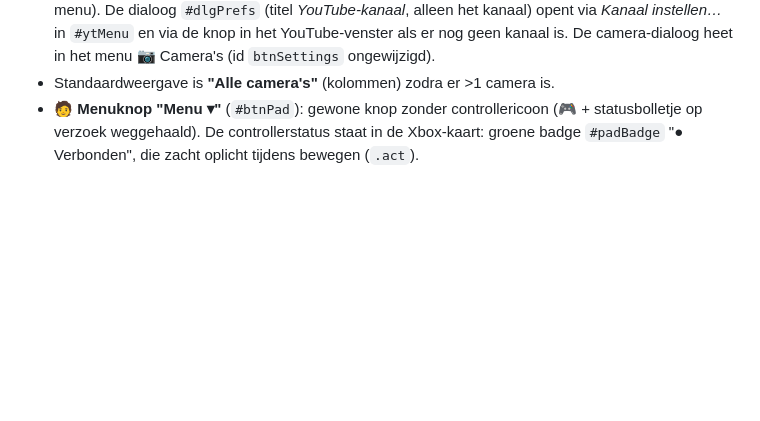
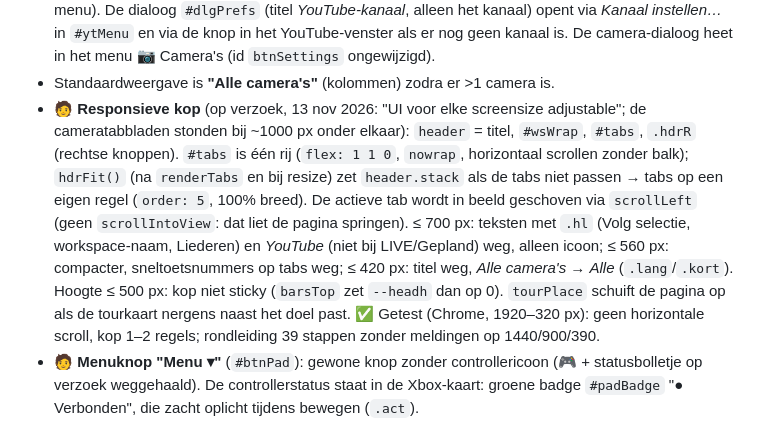
Before and after one commit to gidie12/ptz-control, a Markdown page: CLAUDE.md, the part around the change. Rendered like a GitHub page; blank space fills up the shorter version.

```diff
--- a/CLAUDE.md
+++ b/CLAUDE.md
@@ -57,6 +57,7 @@ Legenda: ✅ geverifieerd (getest of in officiële docs gevonden) · ⚠️ aann
 - 🧑 **Bewerk-knop op presettegels**: SVG-potlood op een knop met themakleuren (`--editbg/--editfg/--editline`); was in het lichte thema te donker. Klikdetectie via `closest(".edit")`.
 - 🧑 **Geen ⚙ Instellingen meer in het 🎮-menu** (op verzoek weggehaald, dubbel met het YouTube-menu). De dialoog `#dlgPrefs` (titel *YouTube-kanaal*, alleen het kanaal) opent via *Kanaal instellen…* in `#ytMenu` en via de knop in het YouTube-venster als er nog geen kanaal is. De camera-dialoog heet in het menu 📷 Camera's (id `btnSettings` ongewijzigd).
 - Standaardweergave is **"Alle camera's"** (kolommen) zodra er >1 camera is.
+- 🧑 **Responsieve kop** (op verzoek, 13 nov 2026: "UI voor elke screensize adjustable"; de cameratabbladen stonden bij ~1000 px onder elkaar): `header` = titel, `#wsWrap`, `#tabs`, `.hdrR` (rechtse knoppen). `#tabs` is één rij (`flex: 1 1 0`, `nowrap`, horizontaal scrollen zonder balk); `hdrFit()` (na `renderTabs` en bij resize) zet `header.stack` als de tabs niet passen → tabs op een eigen regel (`order: 5`, 100% breed). De actieve tab wordt in beeld geschoven via `scrollLeft` (geen `scrollIntoView`: dat liet de pagina springen). ≤ 700 px: teksten met `.hl` (Volg selectie, workspace-naam, Liederen) en *YouTube* (niet bij LIVE/Gepland) weg, alleen icoon; ≤ 560 px: compacter, sneltoetsnummers op tabs weg; ≤ 420 px: titel weg, *Alle camera's* → *Alle* (`.lang`/`.kort`). Hoogte ≤ 500 px: kop niet sticky (`barsTop` zet `--headh` dan op 0). `tourPlace` schuift de pagina op als de tourkaart nergens naast het doel past. ✅ Getest (Chrome, 1920–320 px): geen horizontale scroll, kop 1–2 regels; rondleiding 39 stappen zonder meldingen op 1440/900/390.
 - 🧑 **Menuknop "Menu ▾"** (`#btnPad`): gewone knop zonder controllericoon (🎮 + statusbolletje op verzoek weggehaald). De controllerstatus staat in de Xbox-kaart: groene badge `#padBadge` "● Verbonden", die zacht oplicht tijdens bewegen (`.act`).
 - 🧑 **Menu onder die knop** (`#mainMenu`): Sneltoetsen, Volledig scherm, Back-up, Camera's, 🎛 Videomixer (MIDI) (`btnMidi`), 🎵 Liederen (`btnSongs`), Presetaantal testen, 🖥 OSD-menu camera (`btnOsd`, §3a), 🚧 Oefenstand (`btnPractice`, bewust niet 🎯: dat is volgen), 📋 Activiteitenlog (`btnLog`), 🔒 Toegang (`btnAccess`), 📱 Tabletweergave (`btnTablet`), Licht/donker, 🎓 Rondleiding, 🔄 Op updates controleren, Afsluiten. De knoppen houden hun oude id's (`btnKeys`, `btnWall`, `btnBackup`, `btnSettings`, `btnCap`); klik buiten of Esc sluit het menu. 🧑 Het item *Controller-instellingen* (`btnPadSet`, sprong naar de Xbox-kaart) is op verzoek weggehaald; de instellingen staan in de zijbalk.
 - 🧑 **Volledig scherm** (`body.wall`) is alleen om te bedienen: **📥 Laden van camera** en **＋ Preset opslaan** zijn daar verborgen, en een actieve opslaan-modus wordt bij het openen uitgezet (zodat een tik geen preset overschrijft).
```
Also changed, not shown: README.md (+1 -1 lines), docs/screenshots/telefoon.png, 1 other file.
